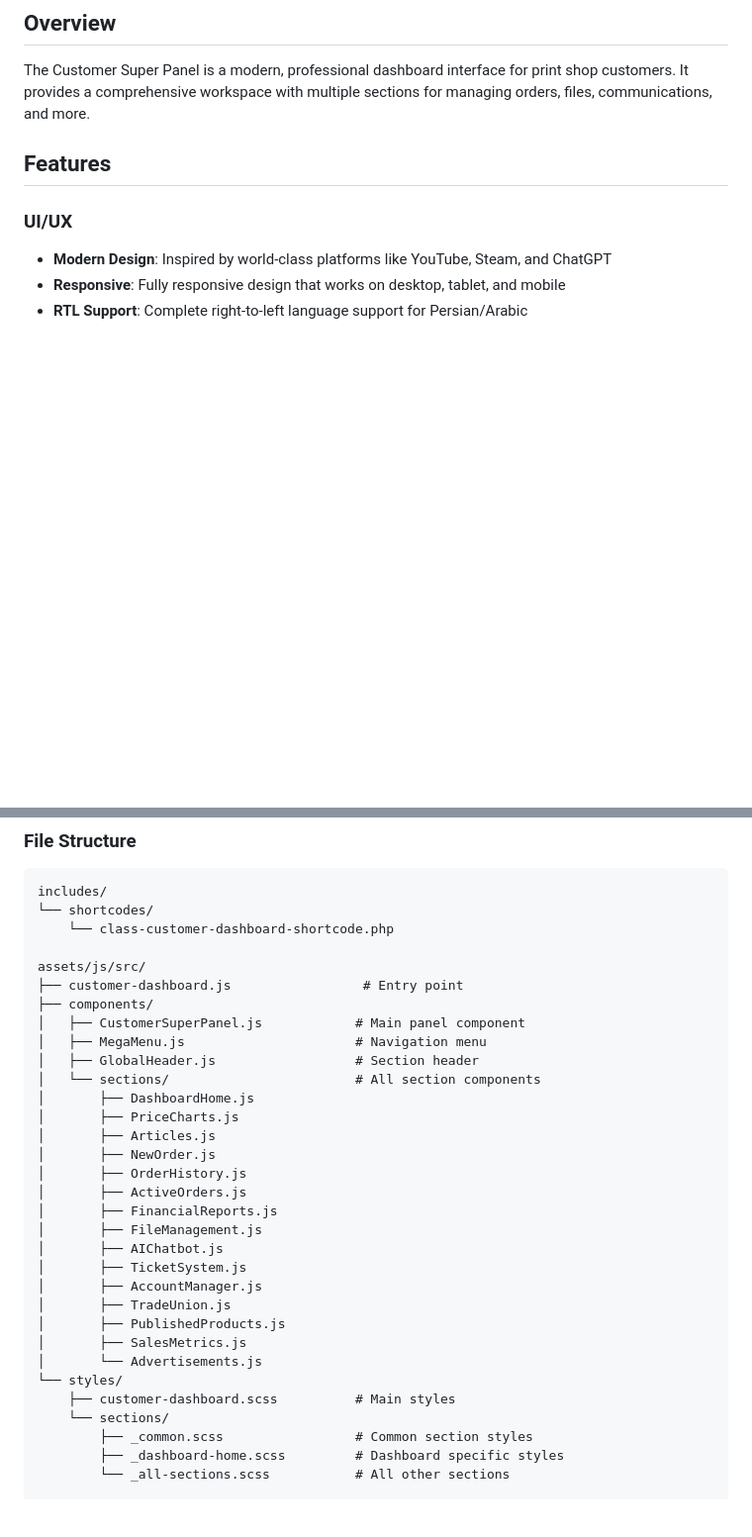
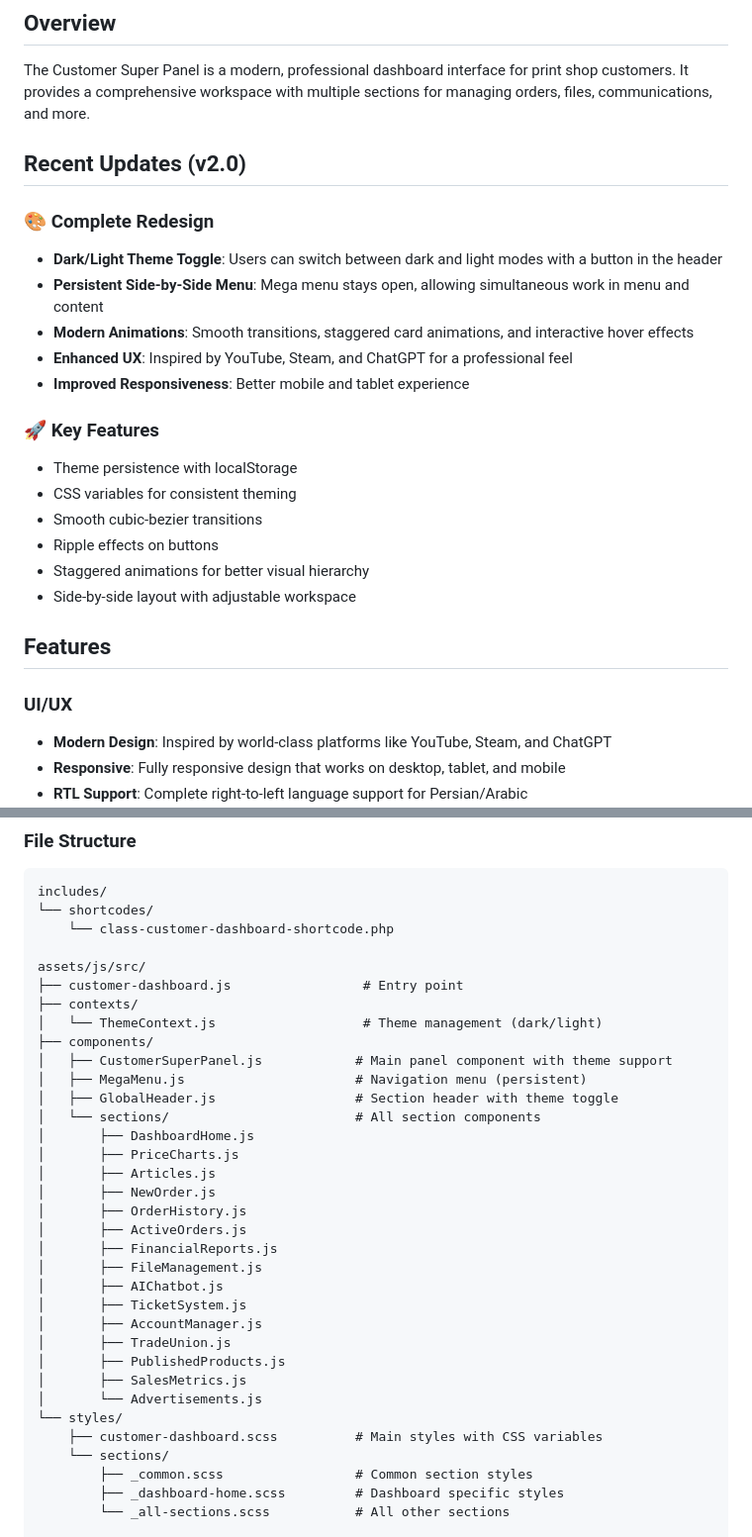
Before and after one commit to tabshhh5/Tabesh_v2, a Markdown page: CUSTOMER_DASHBOARD.md, 2 parts joined by grey strips. Shown at 99% size. Drawn GitHub-style; blank space fills up the shorter version.

Commit message:
Update documentation with redesign details and summary
Co-authored-by: tabshhh4-sketch <250971027+tabshhh4-sketch@users.noreply.github.com>

```diff
--- a/CUSTOMER_DASHBOARD.md
+++ b/CUSTOMER_DASHBOARD.md
@@ -3,6 +3,23 @@
 ## Overview
 
 The Customer Super Panel is a modern, professional dashboard interface for print shop customers. It provides a comprehensive workspace with multiple sections for managing orders, files, communications, and more.
+
+## Recent Updates (v2.0)
+
+### 🎨 Complete Redesign
+- **Dark/Light Theme Toggle**: Users can switch between dark and light modes with a button in the header
+- **Persistent Side-by-Side Menu**: Mega menu stays open, allowing simultaneous work in menu and content
+- **Modern Animations**: Smooth transitions, staggered card animations, and interactive hover effects
+- **Enhanced UX**: Inspired by YouTube, Steam, and ChatGPT for a professional feel
+- **Improved Responsiveness**: Better mobile and tablet experience
+
+### 🚀 Key Features
+- Theme persistence with localStorage
+- CSS variables for consistent theming
+- Smooth cubic-bezier transitions
+- Ripple effects on buttons
+- Staggered animations for better visual hierarchy
+- Side-by-side layout with adjustable workspace
 
 ## Features
 
@@ -71,10 +88,12 @@ includes/
 
 assets/js/src/
 ├── customer-dashboard.js                 # Entry point
+├── contexts/
+│   └── ThemeContext.js                   # Theme management (dark/light)
 ├── components/
-│   ├── CustomerSuperPanel.js            # Main panel component
-│   ├── MegaMenu.js                      # Navigation menu
-│   ├── GlobalHeader.js                  # Section header
+│   ├── CustomerSuperPanel.js            # Main panel component with theme support
+│   ├── MegaMenu.js                      # Navigation menu (persistent)
+│   ├── GlobalHeader.js                  # Section header with theme toggle
 │   └── sections/                        # All section components
 │       ├── DashboardHome.js
 │       ├── PriceCharts.js
@@ -92,7 +111,7 @@ assets/js/src/
 │       ├── SalesMetrics.js
 │       └── Advertisements.js
 └── styles/
-    ├── customer-dashboard.scss          # Main styles
+    ├── customer-dashboard.scss          # Main styles with CSS variables
     └── sections/
         ├── _common.scss                 # Common section styles
         ├── _dashboard-home.scss         # Dashboard specific styles
```
Also changed, not shown: DASHBOARD_REDESIGN_SUMMARY.md (added, +168 -0 lines).
